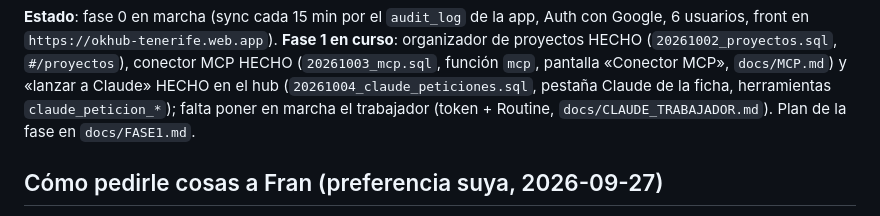
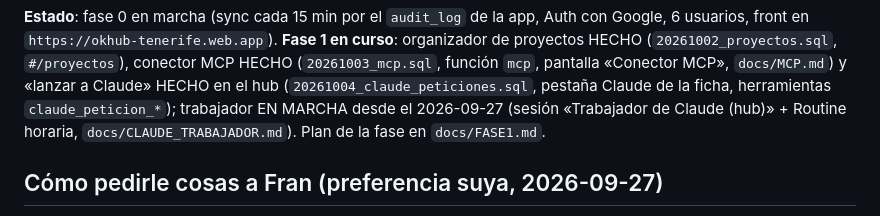
Before and after one commit to info774/okcomputerhub, a Markdown page: CLAUDE.md, the part around the change. Rendered like a GitHub page.

```diff
--- a/CLAUDE.md
+++ b/CLAUDE.md
@@ -18,8 +18,8 @@ Auth con Google, 6 usuarios, front en `https://okhub-tenerife.web.app`).
 `#/proyectos`), conector MCP HECHO (`20261003_mcp.sql`, función `mcp`,
 pantalla «Conector MCP», `docs/MCP.md`) y «lanzar a Claude» HECHO en el hub
 (`20261004_claude_peticiones.sql`, pestaña Claude de la ficha, herramientas
-`claude_peticion_*`); falta poner en marcha el trabajador (token + Routine,
-`docs/CLAUDE_TRABAJADOR.md`). Plan de la fase en `docs/FASE1.md`.
+`claude_peticion_*`); trabajador EN MARCHA desde el 2026-09-27 (sesión
+«Trabajador de Claude (hub)» + Routine horaria, `docs/CLAUDE_TRABAJADOR.md`). Plan de la fase en `docs/FASE1.md`.
 
 ## Cómo pedirle cosas a Fran (preferencia suya, 2026-09-27)
 
```
Also changed, not shown: docs/CLAUDE_TRABAJADOR.md (+9 -0 lines).
